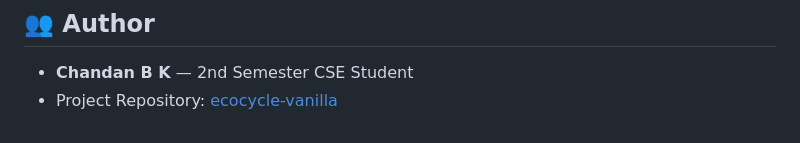
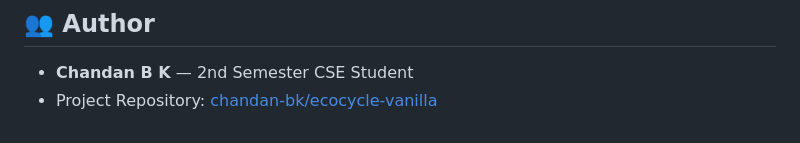
Before and after one commit to chandan-bk/ecocycle-vanilla, a Markdown page: README.md, the part around the change. Drawn GitHub-style.

Commit message:
Update README repository link

```diff
--- a/README.md
+++ b/README.md
@@ -141,4 +141,4 @@ When presenting this project to your professor or examiner:
 
 ## 👥 Author
 - **Chandan B K** — 2nd Semester CSE Student
-- Project Repository: [ecocycle-vanilla](https://github.com/chandan-bk)
+- Project Repository: [chandan-bk/ecocycle-vanilla](https://github.com/chandan-bk/ecocycle-vanilla)
```
